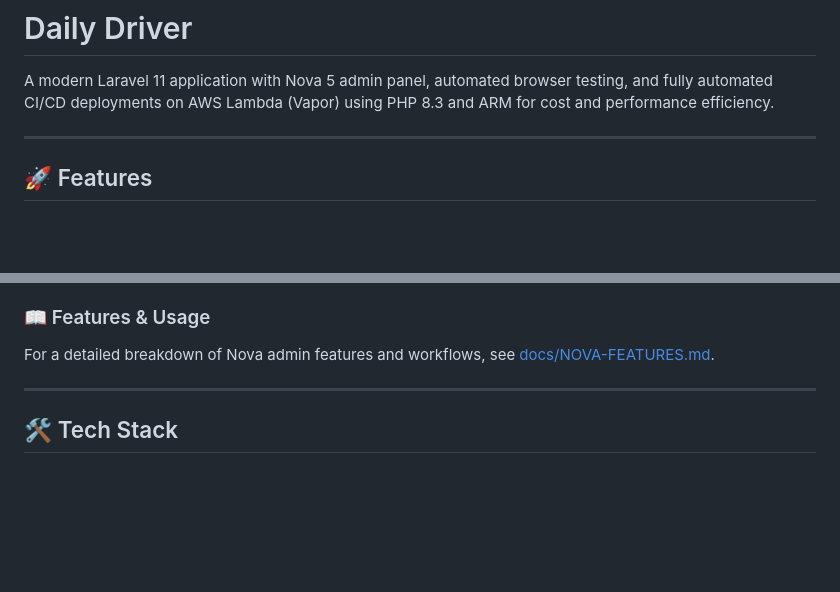
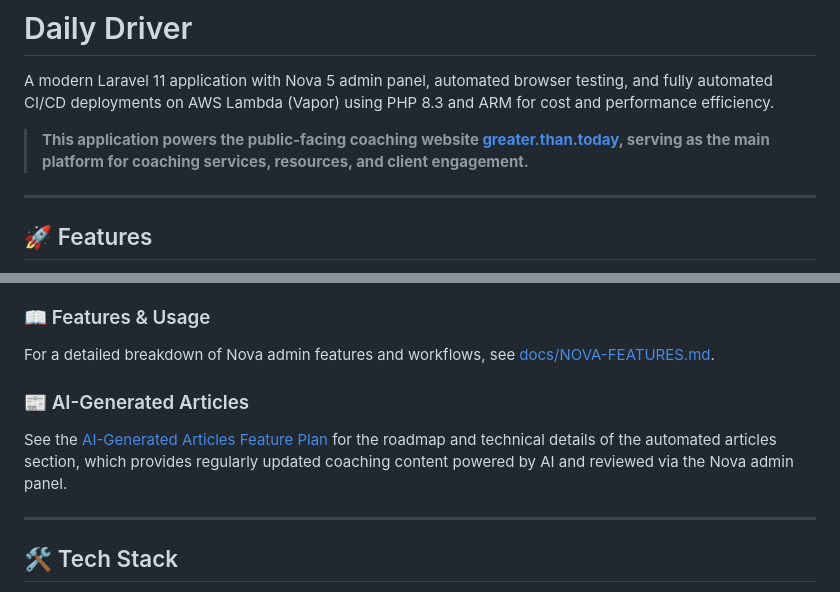
Before and after one commit to wilng2005/daily-driver, a Markdown page: README.md, 2 parts joined by grey strips. Drawn GitHub-style; blank space fills up the shorter version.

Commit message:
docs: add AI-Generated Articles feature plan and link from README; clarify milestones and next steps

```diff
--- a/README.md
+++ b/README.md
@@ -5,6 +5,8 @@
 # Daily Driver
 
 A modern Laravel 11 application with Nova 5 admin panel, automated browser testing, and fully automated CI/CD deployments on AWS Lambda (Vapor) using PHP 8.3 and ARM for cost and performance efficiency.
+
+> **This application powers the public-facing coaching website [greater.than.today](https://greater.than.today), serving as the main platform for coaching services, resources, and client engagement.**
 
 ---
 
@@ -18,6 +20,9 @@ A modern Laravel 11 application with Nova 5 admin panel, automated browser testi
 
 ### 📖 Features & Usage
 For a detailed breakdown of Nova admin features and workflows, see [docs/NOVA-FEATURES.md](docs/NOVA-FEATURES.md).
+
+### 📰 AI-Generated Articles
+See the [AI-Generated Articles Feature Plan](docs/FEATURE-AI-ARTICLES.md) for the roadmap and technical details of the automated articles section, which provides regularly updated coaching content powered by AI and reviewed via the Nova admin panel.
 
 ---
 
```
Also changed, not shown: docs/FEATURE-AI-ARTICLES.md (added, +71 -0 lines).
